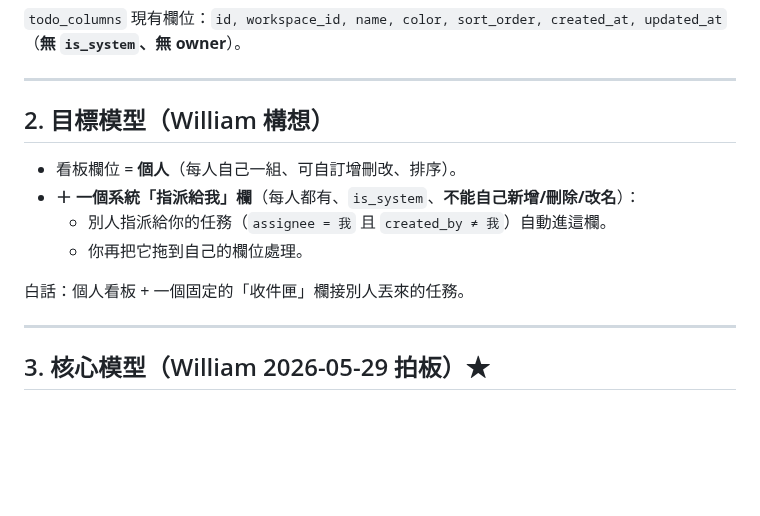
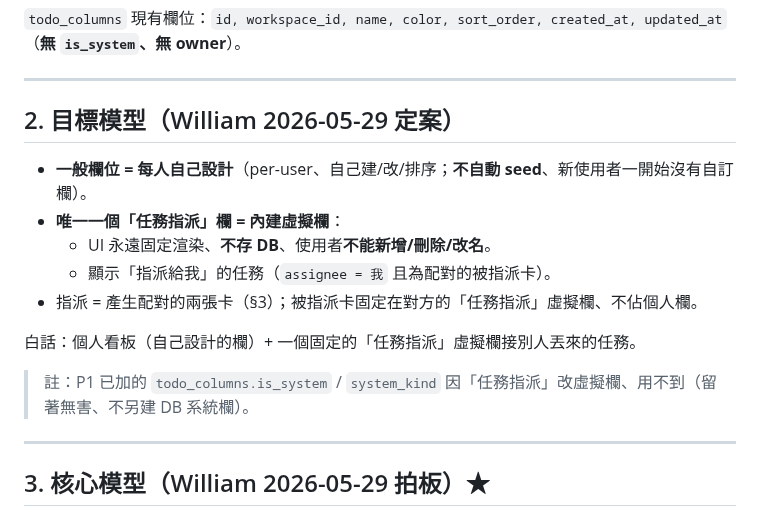
Before and after one commit to Venturo-Agent/yizhan-erp, a Markdown page: workspace/架構整理/2026-05-29-代辦看板個人化-spec.md, the part around the change. Rendered like a GitHub page; blank space fills up the shorter version.

Commit message:
docs(todos): 鎖定看板個人化模型 — 個人自訂欄 + 內建虛擬「任務指派」欄
William 定案：一般欄位每人自己設計（不自動 seed）、唯一「任務指派」欄做成內建虛擬欄
（不存 DB、固定渲染 assignee=我 的配對被指派卡、不可增刪）。
P1 的 is_system/system_kind 因此用不到（留著無害）。

Co-Authored-By: Claude Opus 4.8 (1M context) <noreply@anthropic.com>

```diff
--- a/workspace/架構整理/2026-05-29-代辦看板個人化-spec.md
+++ b/workspace/架構整理/2026-05-29-代辦看板個人化-spec.md
@@ -18,14 +18,17 @@
 
 ---
 
-## 2. 目標模型（William 構想）
+## 2. 目標模型（William 2026-05-29 定案）
 
-- 看板欄位 = **個人**（每人自己一組、可自訂增刪改、排序）。
-- **＋ 一個系統「指派給我」欄**（每人都有、`is_system`、**不能自己新增/刪除/改名**）：
-  - 別人指派給你的任務（`assignee = 我` 且 `created_by ≠ 我`）自動進這欄。
-  - 你再把它拖到自己的欄位處理。
+- **一般欄位 = 每人自己設計**（per-user、自己建/改/排序；**不自動 seed**、新使用者一開始沒有自訂欄）。
+- **唯一一個「任務指派」欄 = 內建虛擬欄**：
+  - UI 永遠固定渲染、**不存 DB**、使用者**不能新增/刪除/改名**。
+  - 顯示「指派給我」的任務（`assignee = 我` 且為配對的被指派卡）。
+- 指派 = 產生配對的兩張卡（§3）；被指派卡固定在對方的「任務指派」虛擬欄、不佔個人欄。
 
-白話：個人看板 + 一個固定的「收件匣」欄接別人丟來的任務。
+白話：個人看板（自己設計的欄）+ 一個固定的「任務指派」虛擬欄接別人丟來的任務。
+
+> 註：P1 已加的 `todo_columns.is_system` / `system_kind` 因「任務指派」改虛擬欄、用不到（留著無害、不另建 DB 系統欄）。
 
 ---
 
```
